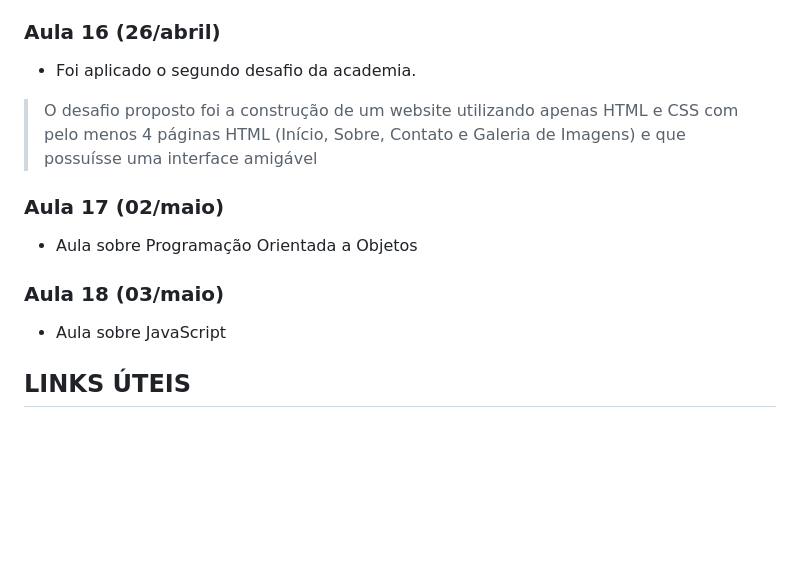
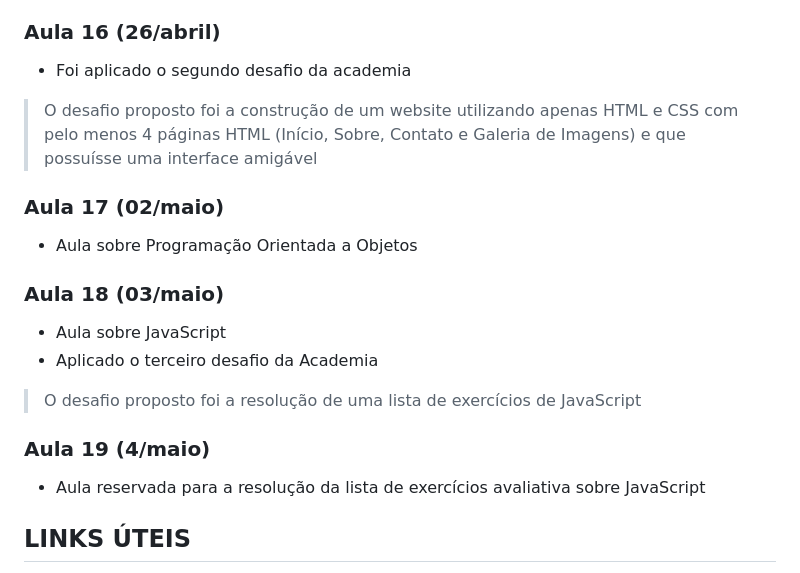
Before and after one commit to JuliaCMS/academia_dotnet_atos, a Markdown page: README.md, the part around the change. Rendered like a GitHub page; blank space fills up the shorter version.

```diff
--- a/README.md
+++ b/README.md
@@ -62,7 +62,7 @@ Repositório criado para armazenar anotações e exercícios desenvolvidos duran
 - Flexbox
 
 ### Aula 16 (26/abril)
-- Foi aplicado o segundo desafio da academia.
+- Foi aplicado o segundo desafio da academia
 >O desafio proposto foi a construção de um website utilizando apenas HTML e CSS com pelo menos 4 páginas HTML (Início, Sobre, Contato e Galeria de Imagens) e que possuísse uma interface amigável
 
 ### Aula 17 (02/maio)
@@ -70,6 +70,11 @@ Repositório criado para armazenar anotações e exercícios desenvolvidos duran
 
 ### Aula 18 (03/maio)
 - Aula sobre JavaScript
+- Aplicado o terceiro desafio da Academia
+>O desafio proposto foi a resolução de uma lista de exercícios de JavaScript
+
+### Aula 19 (4/maio)
+- Aula reservada para a resolução da lista de exercícios avaliativa sobre JavaScript
 
 
 ## LINKS ÚTEIS
```
